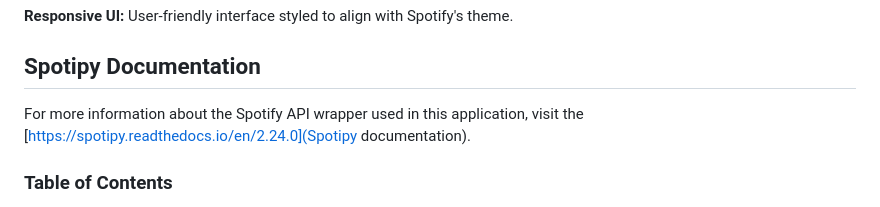
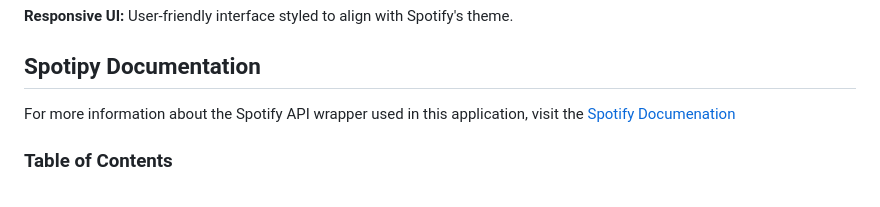
Before and after one commit to dweath411/Spotify, a Markdown page: README.md, the part around the change. GitHub-like rendering.

```diff
--- a/README.md
+++ b/README.md
@@ -19,7 +19,7 @@
 **Responsive UI:** User-friendly interface styled to align with Spotify's theme.
 
 ## Spotipy Documentation
-For more information about the Spotify API wrapper used in this application, visit the [https://spotipy.readthedocs.io/en/2.24.0](Spotipy documentation).
+For more information about the Spotify API wrapper used in this application, visit the [Spotify Documenation](https://spotipy.readthedocs.io/en/2.24.0)
 
 ### Table of Contents
 Prerequisites
```
